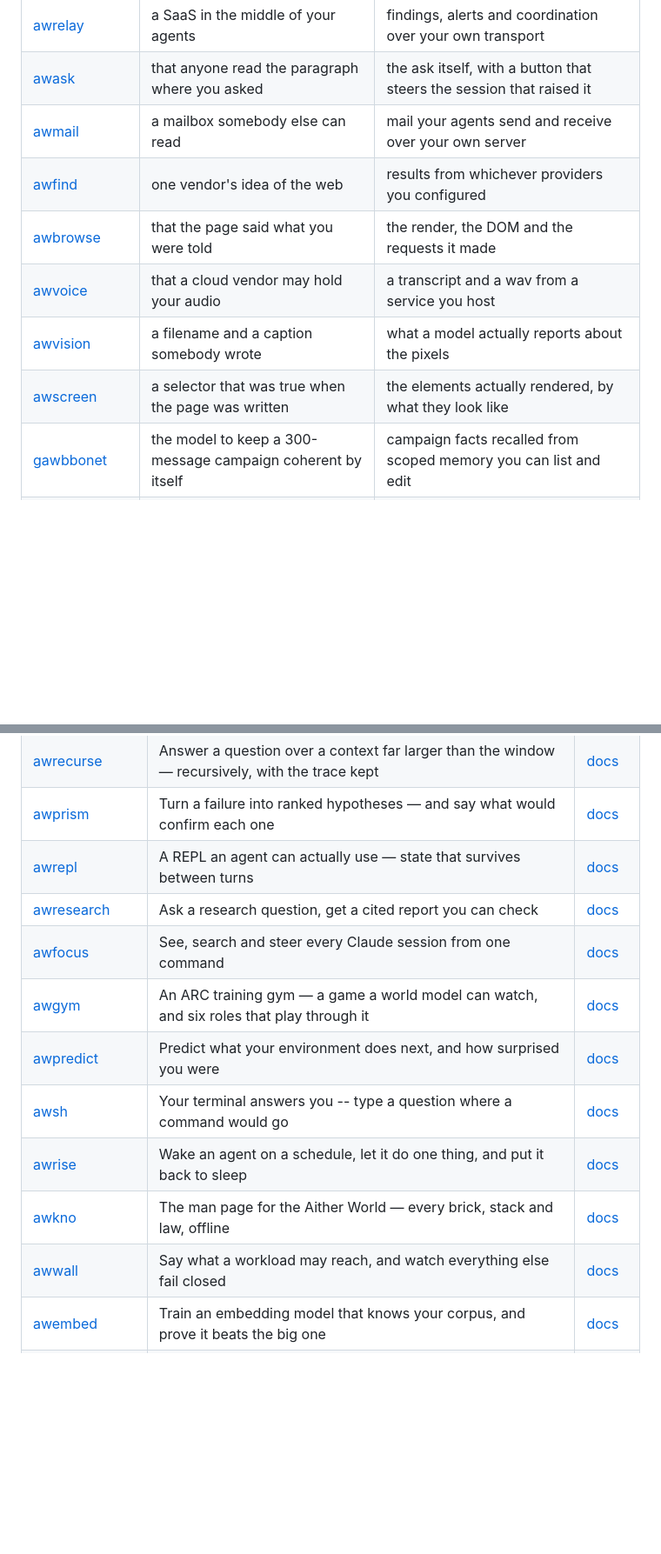
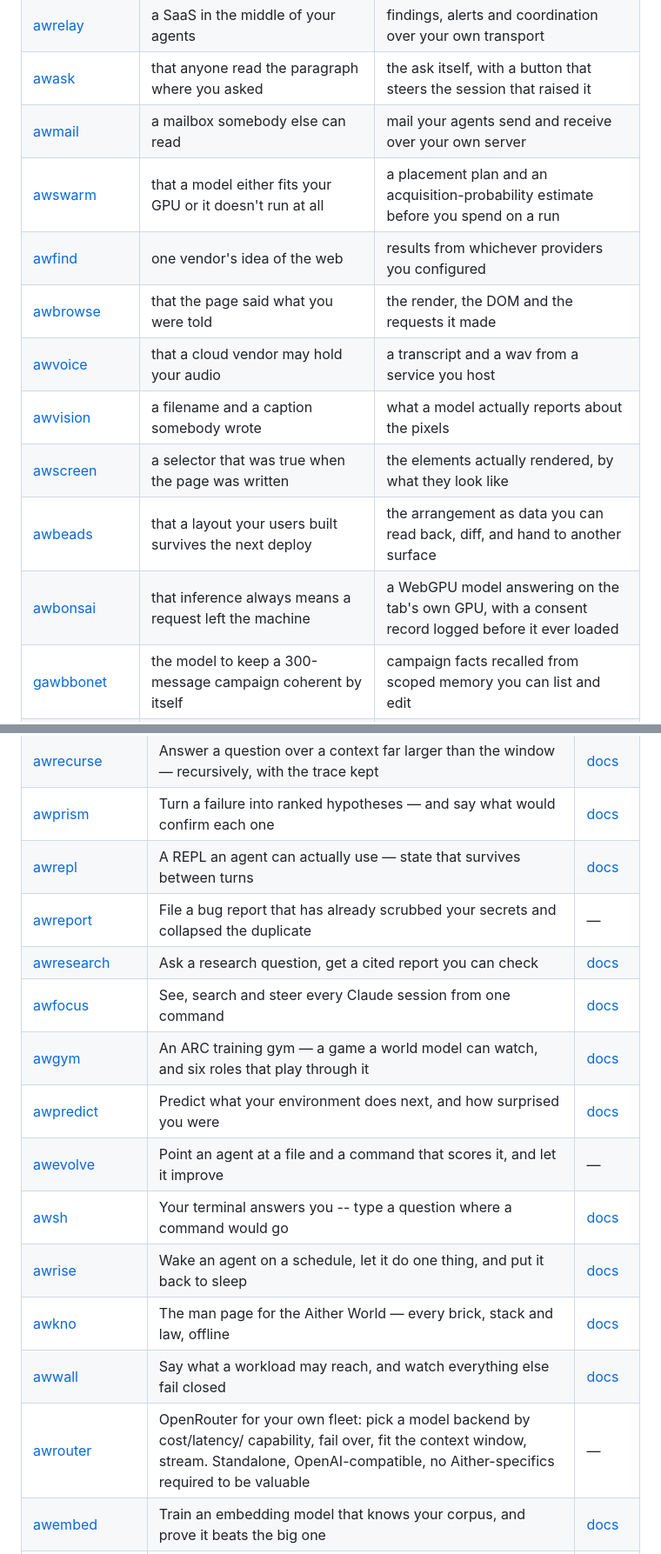
Before and after one commit to Aitherium/awnet, a Markdown page: README.md, 2 parts joined by grey strips. Shown at 87% size. Drawn GitHub-style; blank space fills up the shorter version.

```diff
--- a/README.md
+++ b/README.md
@@ -170,11 +171,14 @@ Each installs on its own, works offline, and needs no account.
 | [awrelay](https://github.com/Aitherium/awrelay) | a SaaS in the middle of your agents | findings, alerts and coordination over your own transport |
 | [awask](https://github.com/Aitherium/awask) | that anyone read the paragraph where you asked | the ask itself, with a button that steers the session that raised it |
 | [awmail](https://github.com/Aitherium/awmail) | a mailbox somebody else can read | mail your agents send and receive over your own server |
+| [awswarm](https://github.com/Aitherium/awswarm) | that a model either fits your GPU or it doesn't run at all | a placement plan and an acquisition-probability estimate before you spend on a run |
 | [awfind](https://github.com/Aitherium/awfind) | one vendor's idea of the web | results from whichever providers you configured |
 | [awbrowse](https://github.com/Aitherium/awbrowse) | that the page said what you were told | the render, the DOM and the requests it made |
 | [awvoice](https://github.com/Aitherium/awvoice) | that a cloud vendor may hold your audio | a transcript and a wav from a service you host |
 | [awvision](https://github.com/Aitherium/awvision) | a filename and a caption somebody wrote | what a model actually reports about the pixels |
 | [awscreen](https://github.com/Aitherium/awscreen) | a selector that was true when the page was written | the elements actually rendered, by what they look like |
+| [awbeads](https://github.com/Aitherium/awbeads) | that a layout your users built survives the next deploy | the arrangement as data you can read back, diff, and hand to another surface |
+| [awbonsai](https://github.com/Aitherium/awbonsai) | that inference always means a request left the machine | a WebGPU model answering on the tab's own GPU, with a consent record logged before it ever loaded |
 | [gawbbonet](https://github.com/Aitherium/gawbbonet) | the model to keep a 300-message campaign coherent by itself | campaign facts recalled from scoped memory you can list and edit |
 | [aitherkvcache](https://github.com/Aitherium/aitherkvcache) | a vendor's quantisation defaults | sub-byte KV cache kernels you can benchmark yourself |
 | [awrtifact](https://github.com/Aitherium/awrtifact) | a hand-rolled split script and a hand-edited worker manifest | byte-verified parts in a release, served with Range + CORS, sizes asserted by a live gate |
@@ -247,14 +259,17 @@ Every repository here is public. Each publishes an `aither-manifest.json` beside
 | [awrecurse](https://github.com/Aitherium/awrecurse) | Answer a question over a context far larger than the window — recursively, with the trace kept | [docs](https://aitherium.github.io/awrecurse/) |
 | [awprism](https://github.com/Aitherium/awprism) | Turn a failure into ranked hypotheses — and say what would confirm each one | [docs](https://aitherium.github.io/awprism/) |
 | [awrepl](https://github.com/Aitherium/awrepl) | A REPL an agent can actually use — state that survives between turns | [docs](https://aitherium.github.io/awrepl/) |
+| [awreport](https://github.com/Aitherium/awreport) | File a bug report that has already scrubbed your secrets and collapsed the duplicate | — |
 | [awresearch](https://github.com/Aitherium/awresearch) | Ask a research question, get a cited report you can check | [docs](https://aitherium.github.io/awresearch/) |
 | [awfocus](https://github.com/Aitherium/awfocus) | See, search and steer every Claude session from one command | [docs](https://aitherium.github.io/awfocus/) |
 | [awgym](https://github.com/Aitherium/awgym) | An ARC training gym — a game a world model can watch, and six roles that play through it | [docs](https://aitherium.github.io/awgym/) |
 | [awpredict](https://github.com/Aitherium/awpredict) | Predict what your environment does next, and how surprised you were | [docs](https://aitherium.github.io/awpredict/) |
+| [awevolve](https://github.com/Aitherium/awevolve) | Point an agent at a file and a command that scores it, and let it improve | — |
 | [awsh](https://github.com/Aitherium/awsh) | Your terminal answers you -- type a question where a command would go | [docs](https://aitherium.github.io/awsh/) |
 | [awrise](https://github.com/Aitherium/awrise) | Wake an agent on a schedule, let it do one thing, and put it back to sleep | [docs](https://aitherium.github.io/awrise/) |
 | [awkno](https://github.com/Aitherium/awkno) | The man page for the Aither World — every brick, stack and law, offline | [docs](https://aitherium.github.io/awkno/) |
 | [awwall](https://github.com/Aitherium/awwall) | Say what a workload may reach, and watch everything else fail closed | [docs](https://aitherium.github.io/awwall/) |
+| [awrouter](https://github.com/Aitherium/awrouter) | OpenRouter for your own fleet: pick a model backend by cost/latency/ capability, fail over, fit the context window, stream. Standalone, OpenAI-compatible, no Aither-specifics required to be valuable | — |
 | [awembed](https://github.com/Aitherium/awembed) | Train an embedding model that knows your corpus, and prove it beats the big one | [docs](https://aitherium.github.io/awembed/) |
 | [awtax](https://github.com/Aitherium/awtax) | Turn any tax PDF -- returns, W-2, 1099, statements, even scans -- into structured data you can check | [docs](https://aitherium.github.io/awtax/) |
 | [awflow](https://github.com/Aitherium/awflow) | A deterministic workflow runtime — chain agent calls with journal replay and budget control | [docs](https://aitherium.github.io/awflow/) |
```
Also changed, not shown: other parts of README.md (+11 -2 lines).
